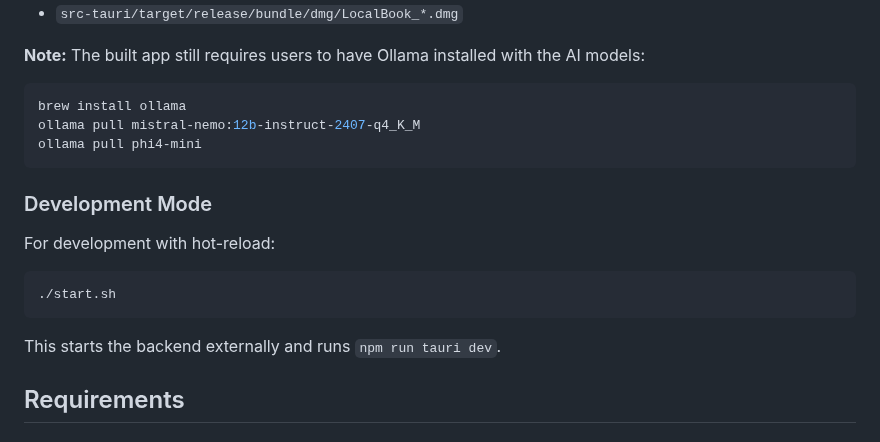
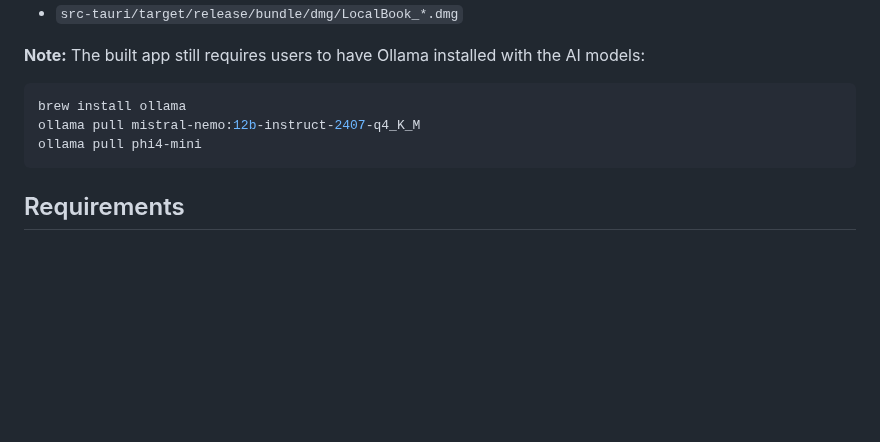
Before and after one commit to patsteph/LocalBook, a Markdown page: README.md, the part around the change. GitHub-like rendering; blank space fills up the shorter version.

````diff
--- a/README.md
+++ b/README.md
@@ -340,16 +340,6 @@ ollama pull mistral-nemo:12b-instruct-2407-q4_K_M
 ollama pull phi4-mini
 ```
 
-### Development Mode
-
-For development with hot-reload:
-
-```bash
-./start.sh
-```
-
-This starts the backend externally and runs `npm run tauri dev`.
-
 ## Requirements
 
 ### Python Dependencies
````
